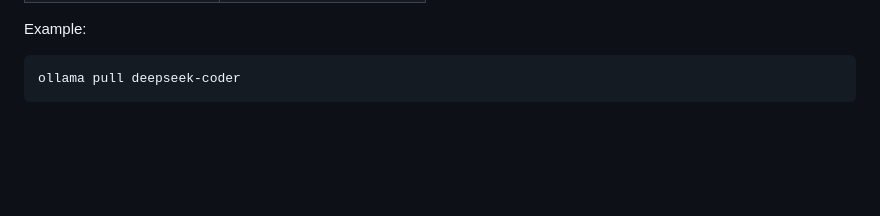
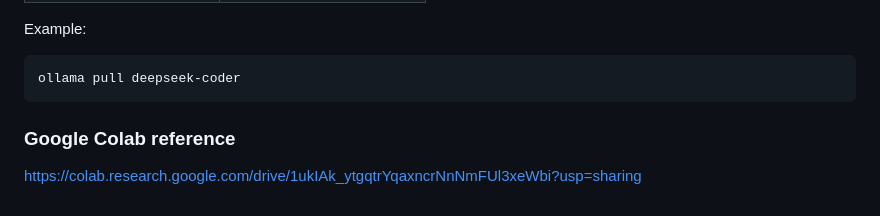
Before and after one commit to Hari-Nikesh-R/gen-ai-notebook, a Markdown page: day3_build_ai_application/ollama_setup/README.md, the part around the change. Drawn GitHub-style; blank space fills up the shorter version.

Commit message:
Added the google colab referemnce

````diff
--- a/day3_build_ai_application/ollama_setup/README.md
+++ b/day3_build_ai_application/ollama_setup/README.md
@@ -215,3 +215,6 @@ Example:
 ```bash
 ollama pull deepseek-coder
 ```
+
+### Google Colab reference
+https://colab.research.google.com/drive/1ukIAk_ytgqtrYqaxncrNnNmFUl3xeWbi?usp=sharing
````
